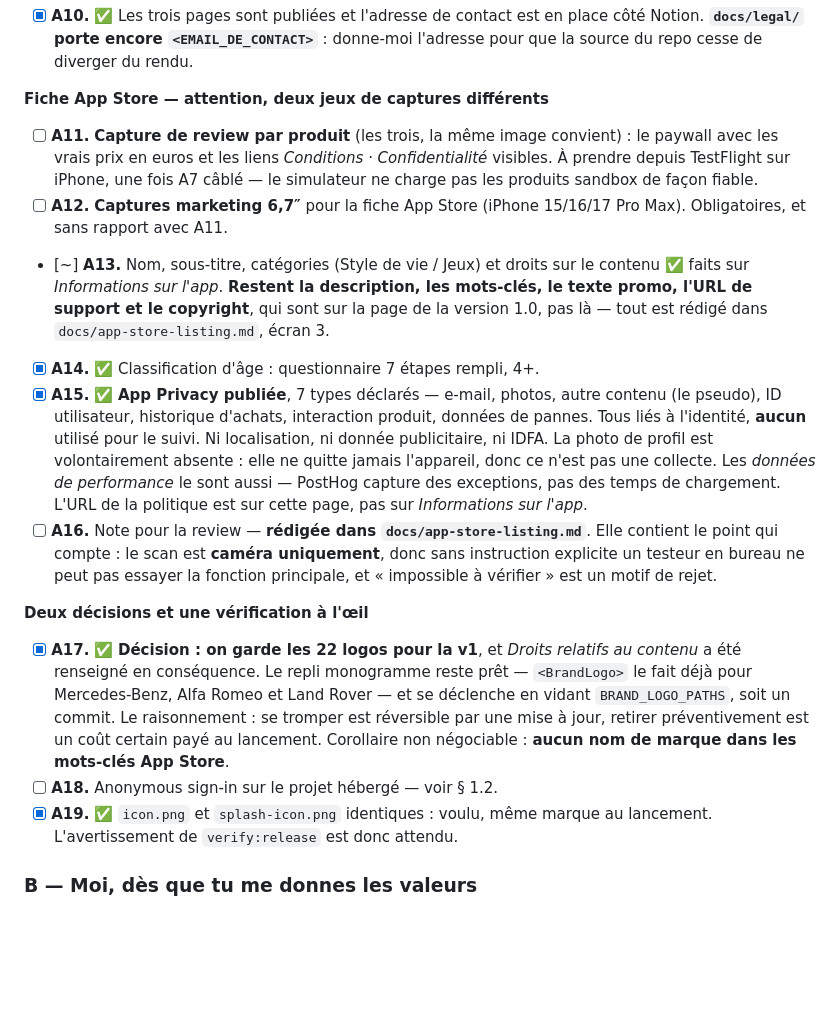
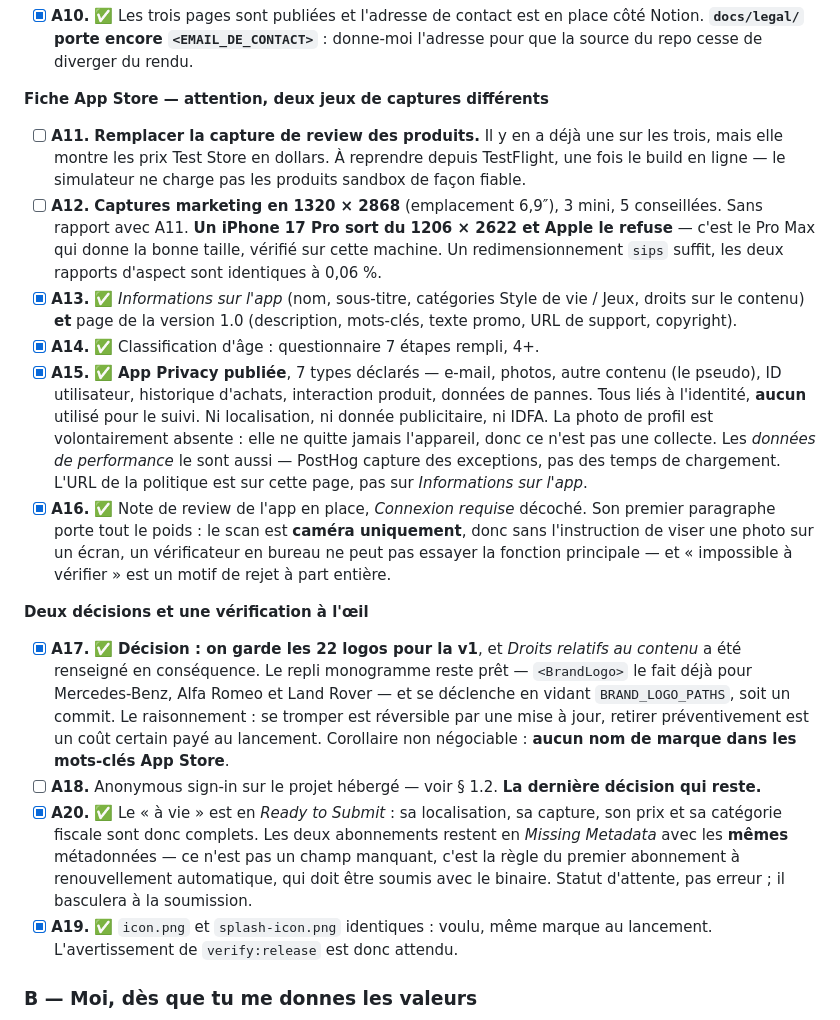
Before and after one commit to buildKevin/app-cardex, a Markdown page: LAUNCH.md, the part around the change. Drawn GitHub-style; blank space fills up the shorter version.

Commit message:
Close out the App Store Connect pass, and name the Missing Metadata trap
The version page and the review note are filled, so A13 and A16 are done. A11 is
rewritten: the products already carry a review screenshot, it just shows Test
Store dollars, so the task is a replacement rather than a first upload.

A20 records the finding that settles a status which sent us hunting twice. All
three products carry the same metadata, yet the non-consumable reads Ready to
Submit while both subscriptions read Missing Metadata. That is not a missing
field — it is the rule Apple states in its own banner: a first auto-renewable
subscription cannot leave that state until it is submitted with a version. The
lifetime is the control that proves it.

A12 gains the screenshot size that actually bounced: an iPhone 17 Pro renders
1206x2622 and Apple rejects it for the 6.9" slot, which wants 1320x2868 — both
verified on this machine.

Co-Authored-By: Claude Opus 5 <noreply@anthropic.com>

```diff
--- a/LAUNCH.md
+++ b/LAUNCH.md
@@ -62,18 +62,18 @@ pourquoi de chaque ligne.
 
 **Fiche App Store — attention, deux jeux de captures différents**
 
-- [ ] **A11.** **Capture de review par produit** (les trois, la même image
-      convient) : le paywall avec les vrais prix en euros et les liens
-      *Conditions · Confidentialité* visibles. À prendre depuis TestFlight sur
-      iPhone, une fois A7 câblé — le simulateur ne charge pas les produits
-      sandbox de façon fiable.
-- [ ] **A12.** **Captures marketing 6,7″** pour la fiche App Store
-      (iPhone 15/16/17 Pro Max). Obligatoires, et sans rapport avec A11.
-- [~] **A13.** Nom, sous-titre, catégories (Style de vie / Jeux) et droits sur le
-      contenu ✅ faits sur *Informations sur l'app*. **Restent la description, les
-      mots-clés, le texte promo, l'URL de support et le copyright**, qui sont sur
-      la page de la version 1.0, pas là — tout est rédigé dans
-      `docs/app-store-listing.md`, écran 3.
+- [ ] **A11.** **Remplacer la capture de review des produits.** Il y en a déjà
+      une sur les trois, mais elle montre les prix Test Store en dollars. À
+      reprendre depuis TestFlight, une fois le build en ligne — le simulateur ne
+      charge pas les produits sandbox de façon fiable.
+- [ ] **A12.** **Captures marketing en 1320 × 2868** (emplacement 6,9″), 3 mini,
+      5 conseillées. Sans rapport avec A11. **Un iPhone 17 Pro sort du
+      1206 × 2622 et Apple le refuse** — c'est le Pro Max qui donne la bonne
+      taille, vérifié sur cette machine. Un redimensionnement `sips` suffit, les
+      deux rapports d'aspect sont identiques à 0,06 %.
+- [x] **A13.** ✅ *Informations sur l'app* (nom, sous-titre, catégories Style de
+      vie / Jeux, droits sur le contenu) **et** page de la version 1.0
+      (description, mots-clés, texte promo, URL de support, copyright).
 - [x] **A14.** ✅ Classification d'âge : questionnaire 7 étapes rempli, 4+.
 - [x] **A15.** ✅ **App Privacy publiée**, 7 types déclarés — e-mail, photos,
       autre contenu (le pseudo), ID utilisateur, historique d'achats, interaction
@@ -83,10 +83,11 @@ pourquoi de chaque ligne.
       ce n'est pas une collecte. Les *données de performance* le sont aussi —
       PostHog capture des exceptions, pas des temps de chargement.
       L'URL de la politique est sur cette page, pas sur *Informations sur l'app*.
-- [ ] **A16.** Note pour la review — **rédigée dans `docs/app-store-listing.md`**.
-      Elle contient le point qui compte : le scan est **caméra uniquement**, donc
-      sans instruction explicite un testeur en bureau ne peut pas essayer la
-      fonction principale, et « impossible à vérifier » est un motif de rejet.
+- [x] **A16.** ✅ Note de review de l'app en place, *Connexion requise* décoché.
+      Son premier paragraphe porte tout le poids : le scan est **caméra
+      uniquement**, donc sans l'instruction de viser une photo sur un écran, un
+      vérificateur en bureau ne peut pas essayer la fonction principale — et
+      « impossible à vérifier » est un motif de rejet à part entière.
 
 **Deux décisions et une vérification à l'œil**
 
@@ -97,7 +98,14 @@ pourquoi de chaque ligne.
       commit. Le raisonnement : se tromper est réversible par une mise à jour,
       retirer préventivement est un coût certain payé au lancement. Corollaire
       non négociable : **aucun nom de marque dans les mots-clés App Store**.
-- [ ] **A18.** Anonymous sign-in sur le projet hébergé — voir § 1.2.
+- [ ] **A18.** Anonymous sign-in sur le projet hébergé — voir § 1.2. **La
+      dernière décision qui reste.**
+- [x] **A20.** ✅ Le « à vie » est en *Ready to Submit* : sa localisation, sa
+      capture, son prix et sa catégorie fiscale sont donc complets. Les deux
+      abonnements restent en *Missing Metadata* avec les **mêmes** métadonnées —
+      ce n'est pas un champ manquant, c'est la règle du premier abonnement à
+      renouvellement automatique, qui doit être soumis avec le binaire. Statut
+      d'attente, pas erreur ; il basculera à la soumission.
 - [x] **A19.** ✅ `icon.png` et `splash-icon.png` identiques : voulu, même marque
       au lancement. L'avertissement de `verify:release` est donc attendu.
 
```
